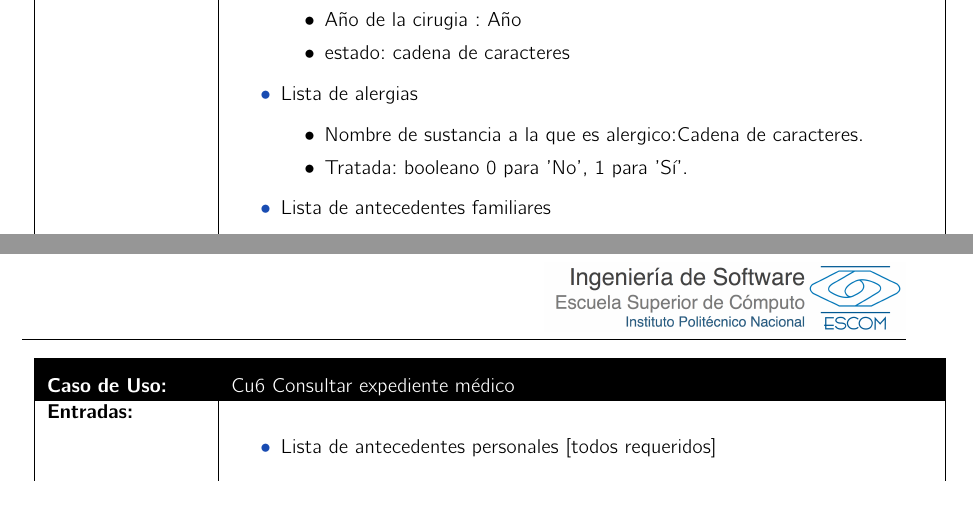
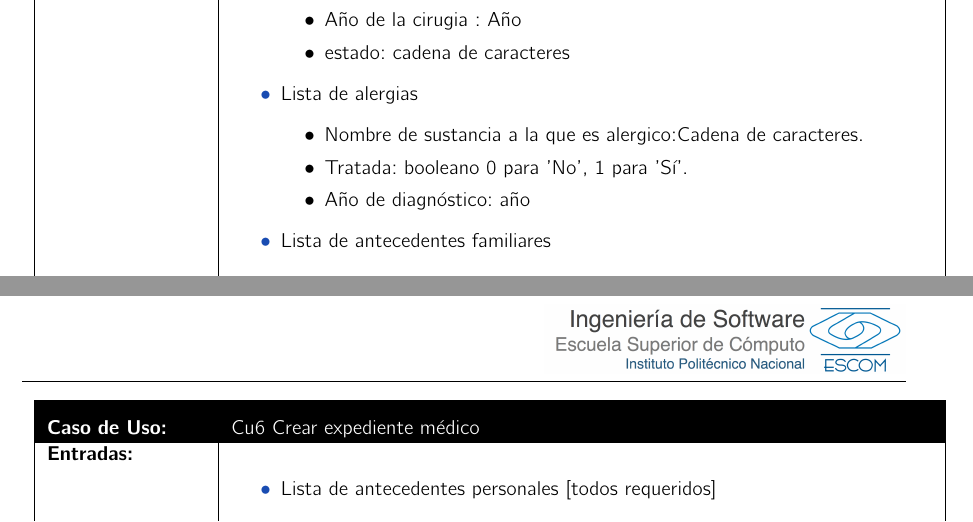
Before and after one commit to Adriwr/Clinica, a LaTeX book (documento_analisis/main.tex, which reads documento_analisis/ModeloComportamiento/CrearExpediente/CrearExpediente.tex): two parts of pages 34 and 35 of 51, joined at a grey line, cut so that both start at the same text. Compiled offline with pdfLaTeX.

Commit message:
corregido un campo

```diff
--- a/documento_analisis/ModeloComportamiento/CrearExpediente/CrearExpediente.tex
+++ b/documento_analisis/ModeloComportamiento/CrearExpediente/CrearExpediente.tex
@@ -9,7 +9,7 @@
 %-------------------------------------- COMIENZA descripción del caso de uso.
 
 %\begin{UseCase}[archivo de imágen]{UCX}{Nombre del Caso de uso}{
-\begin{UseCase}{Cu6}{Consultar expediente médico}{El actor desea consultar el expediente médico.}
+\begin{UseCase}{Cu6}{Crear expediente médico}{El actor desea consultar el expediente médico.}
 	\UCitem{Versión}{0.1}
     \UCitem{Actor}{Médico,Paciente}
     \UCitem{Propósito}{Conocer los antecedentes médicos del segundo actor.}
@@ -63,6 +63,7 @@
         \begin{itemize}
             \item Nombre de sustancia a la que es alergico:Cadena de caracteres.
             \item Tratada: booleano 0 para 'No', 1 para 'Sí'.
+            \item Año de diagnóstico: año
         \end{itemize}
 
   \item Lista de antecedentes familiares
```
Also changed, not shown: 1 other file.
